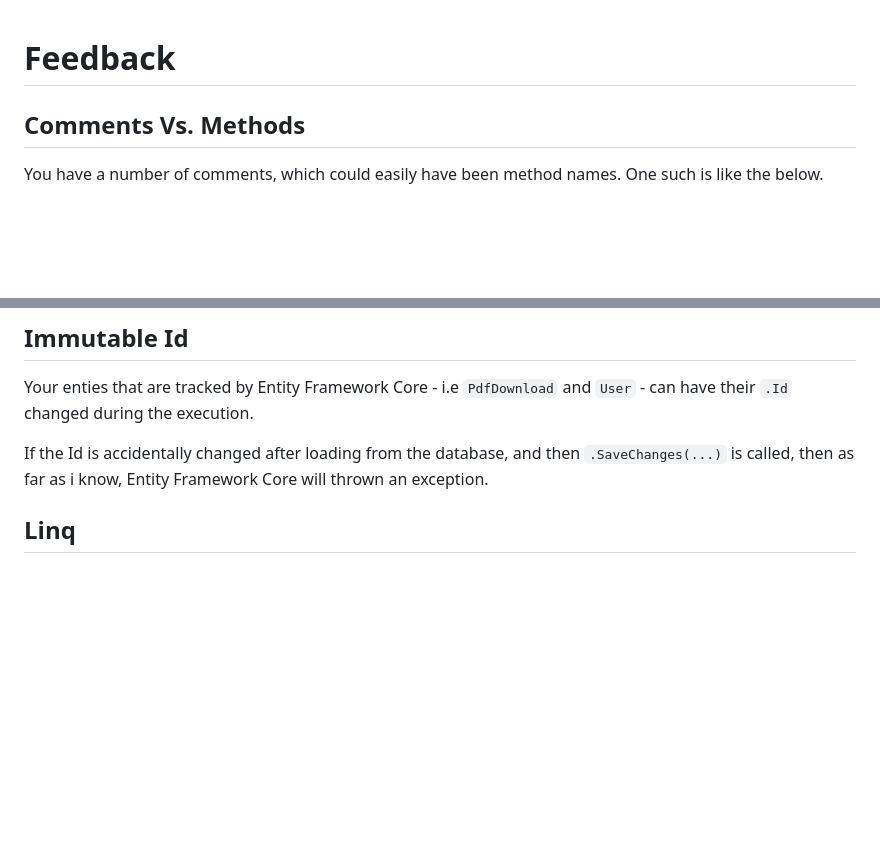
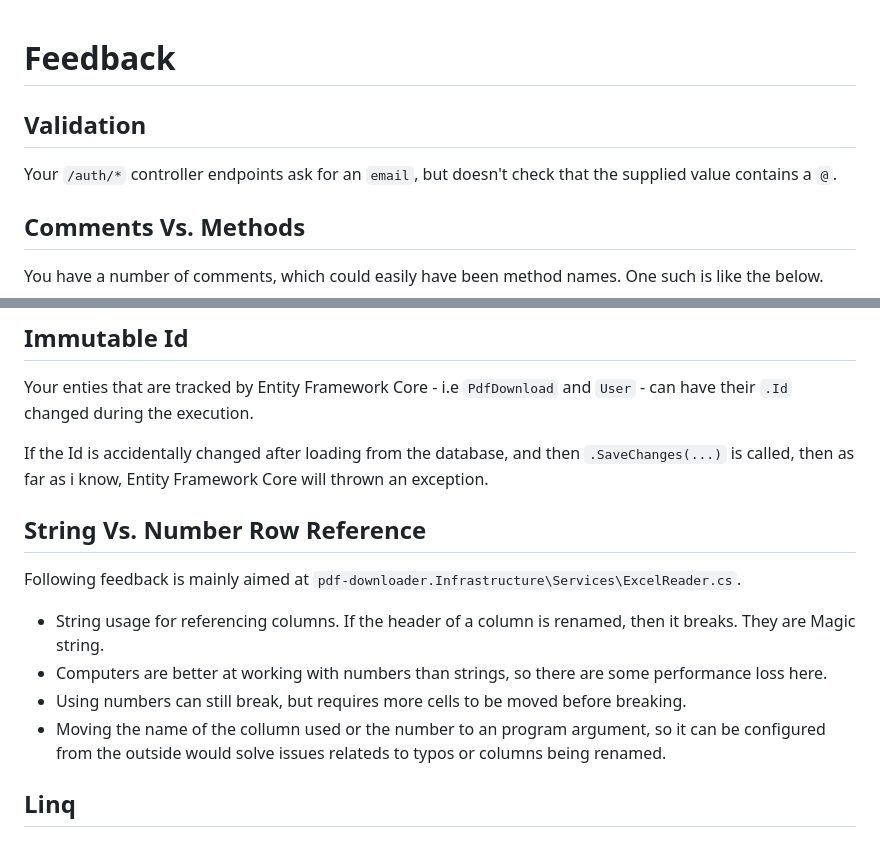
Before and after one commit to andr9528/spec-pdf-downloader, a Markdown page: Feedback - André.md, 2 parts joined by grey strips. GitHub-like rendering; blank space fills up the shorter version.

Commit message:
chore: updates markdown feedback file

```diff
--- a/Feedback - André.md
+++ b/Feedback - André.md
@@ -1,4 +1,8 @@
 # Feedback
+
+## Validation
+
+Your `/auth/*` controller endpoints ask for an `email`, but doesn't check that the supplied value contains a `@`.
 
 ## Comments Vs. Methods
 
@@ -39,6 +43,15 @@ Seen in `pdf-downloader.Infrastructure\Services\PdfsDownloader.cs`
 Your enties that are tracked by Entity Framework Core - i.e `PdfDownload` and `User` - can have their `.Id` changed during the execution.
 
 If the Id is accidentally changed after loading from the database, and then `.SaveChanges(...)` is called, then as far as i know, Entity Framework Core will thrown an exception.
+
+## String Vs. Number Row Reference
+
+Following feedback is mainly aimed at `pdf-downloader.Infrastructure\Services\ExcelReader.cs`.
+
+- String usage for referencing columns. If the header of a column is renamed, then it breaks. They are Magic string.
+- Computers are better at working with numbers than strings, so there are some performance loss here.
+- Using numbers can still break, but requires more cells to be moved before breaking.
+- Moving the name of the collumn used or the number to an program argument, so it can be configured from the outside would solve issues relateds to typos or columns being renamed.
 
 ## Linq
 
```
